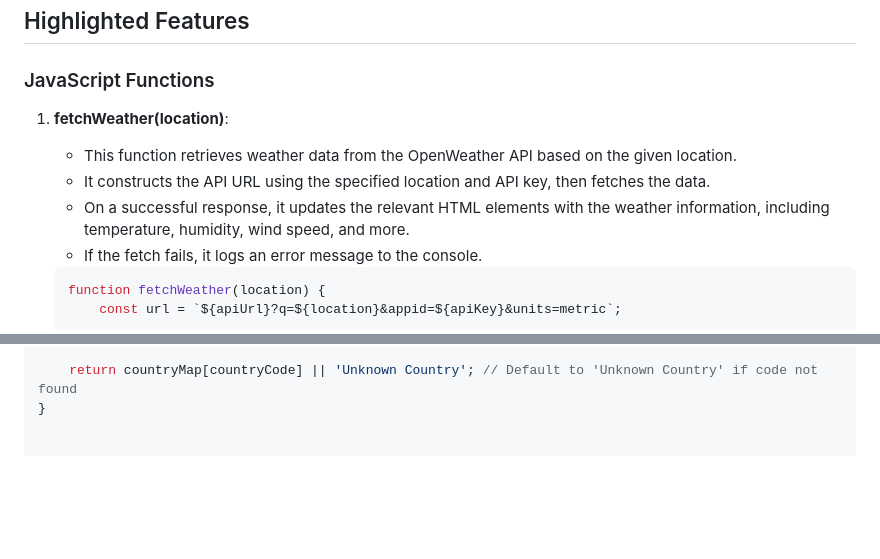
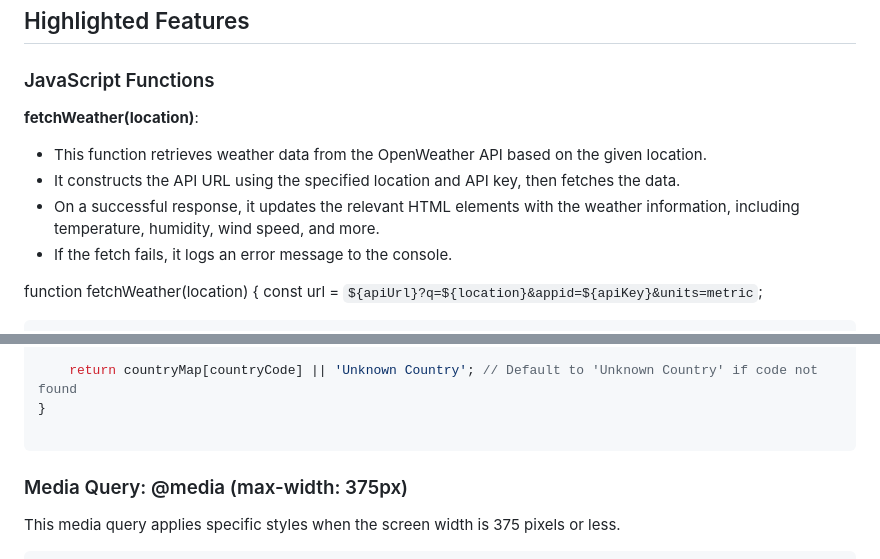
Before and after one commit to Helder-DS/Weather_Application, a Markdown page: README.md, 2 parts joined by grey strips. GitHub-like rendering; blank space fills up the shorter version.

````diff
--- a/README.md
+++ b/README.md
@@ -2,13 +2,13 @@
 
 ### JavaScript Functions
 
-1. **fetchWeather(location)**:
+**fetchWeather(location)**:
    - This function retrieves weather data from the OpenWeather API based on the given location.
    - It constructs the API URL using the specified location and API key, then fetches the data.
    - On a successful response, it updates the relevant HTML elements with the weather information, including temperature, humidity, wind speed, and more.
    - If the fetch fails, it logs an error message to the console.
 
-   ```javascript
+
    function fetchWeather(location) {
        const url = `${apiUrl}?q=${location}&appid=${apiKey}&units=metric`;
 
@@ -67,7 +67,13 @@ function getCountryName(countryCode) {
     return countryMap[countryCode] || 'Unknown Country'; // Default to 'Unknown Country' if code not found
 }
 
+```
 
+### Media Query: @media (max-width: 375px)
+
+This media query applies specific styles when the screen width is 375 pixels or less.
+
+```css
 @media (max-width: 375px) {
     .container {
         width: 100%;
````
